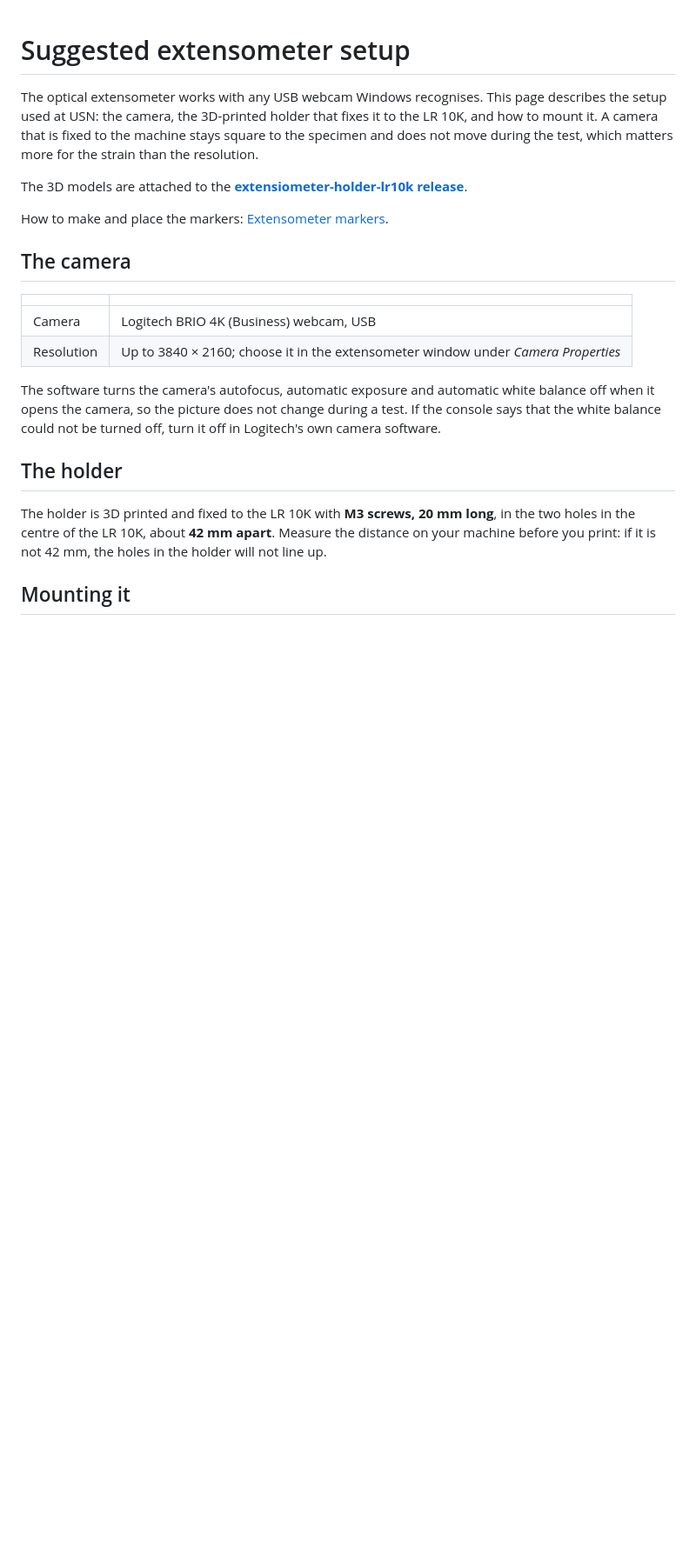
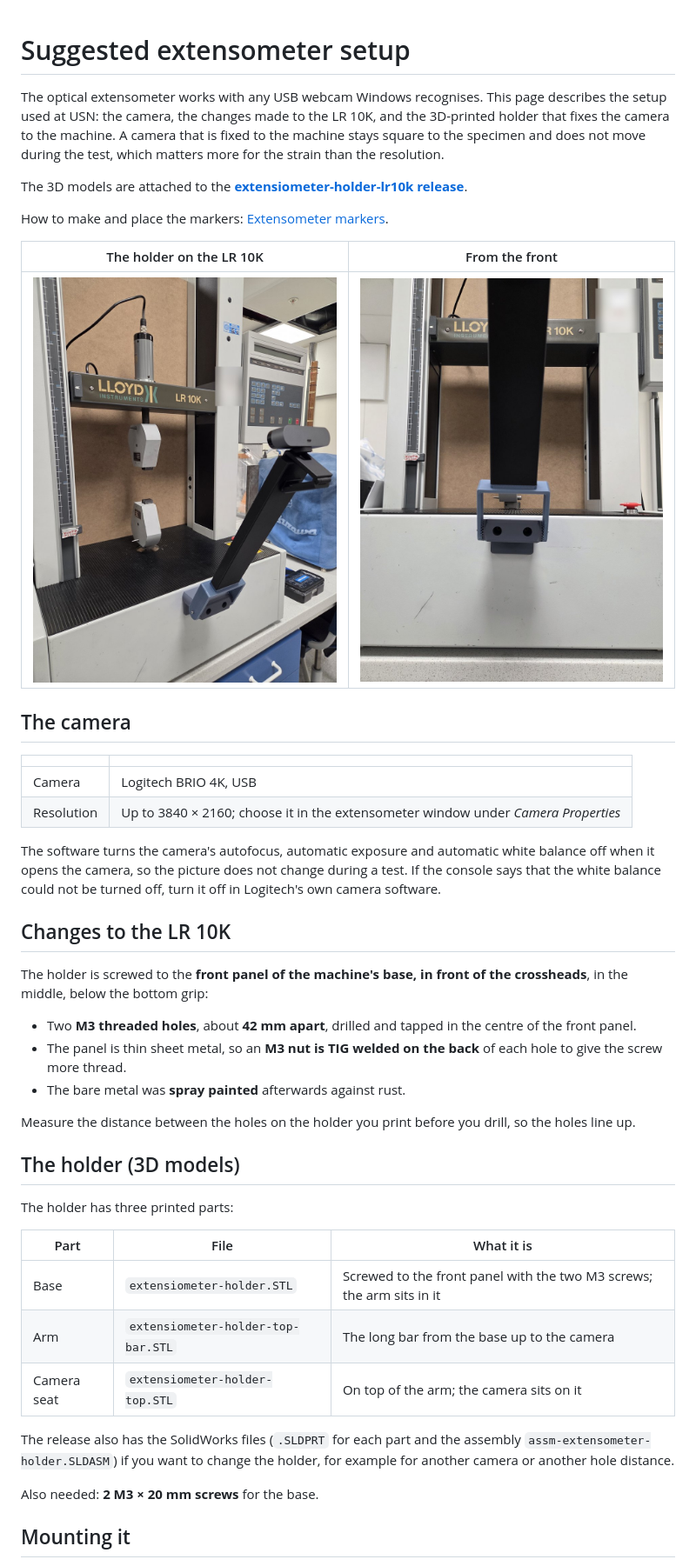
Before and after one commit to ravo10/lr10k-2027, a Markdown page: docs/extensometer-setup.md, the part around one of its changes. Shown at 87% size. Drawn GitHub-style; pictures changed too: docs/extensometer/holder-front.jpg (added), docs/extensometer/holder-on-lr10k.jpg (added); blank space fills up the shorter version.

Commit message:
Docs: extensometer setup with photos, the LR 10K changes and the holder parts
Two photos of the holder on the machine (metadata removed, the handwritten
service note blurred), the drilled and tapped M3 holes with welded nuts, and
the three printed parts and SolidWorks files in the release.

Co-Authored-By: Claude Opus 5.5 <noreply@anthropic.com>
Claude-Session: https://claude.ai/code/session_01Fyf3a9MCqxNvqFGXSeaD23

```diff
--- a/docs/extensometer-setup.md
+++ b/docs/extensometer-setup.md
@@ -1,23 +1,47 @@
 # Suggested extensometer setup
 
-The optical extensometer works with any USB webcam Windows recognises. This page describes the setup used at USN: the camera, the 3D-printed holder that fixes it to the LR 10K, and how to mount it. A camera that is fixed to the machine stays square to the specimen and does not move during the test, which matters more for the strain than the resolution.
+The optical extensometer works with any USB webcam Windows recognises. This page describes the setup used at USN: the camera, the changes made to the LR 10K, and the 3D-printed holder that fixes the camera to the machine. A camera that is fixed to the machine stays square to the specimen and does not move during the test, which matters more for the strain than the resolution.
 
 The 3D models are attached to the **[extensiometer-holder-lr10k release](https://github.com/ravo10/lr10k-2027/releases/tag/extensiometer-holder-lr10k)**.
 
 How to make and place the markers: [Extensometer markers](extensometer-markers.md).
 
+| The holder on the LR 10K | From the front |
+|---|---|
+| <img src="extensometer/holder-on-lr10k.jpg" width="380" alt="The camera holder on the front panel of the LR 10K, the webcam pointing at the grips"> | <img src="extensometer/holder-front.jpg" width="380" alt="The holder's base screwed to the front panel, below the bottom grip"> |
+
 ## The camera
 
 | | |
 |---|---|
-| Camera | Logitech BRIO 4K (Business) webcam, USB |
+| Camera | Logitech BRIO 4K, USB |
 | Resolution | Up to 3840 × 2160; choose it in the extensometer window under *Camera Properties* |
 
 The software turns the camera's autofocus, automatic exposure and automatic white balance off when it opens the camera, so the picture does not change during a test. If the console says that the white balance could not be turned off, turn it off in Logitech's own camera software.
 
-## The holder
+## Changes to the LR 10K
 
-The holder is 3D printed and fixed to the LR 10K with **M3 screws, 20 mm long**, in the two holes in the centre of the LR 10K, about **42 mm apart**. Measure the distance on your machine before you print: if it is not 42 mm, the holes in the holder will not line up.
+The holder is screwed to the **front panel of the machine's base, in front of the crossheads**, in the middle, below the bottom grip:
+
+- Two **M3 threaded holes**, about **42 mm apart**, drilled and tapped in the centre of the front panel.
+- The panel is thin sheet metal, so an **M3 nut is TIG welded on the back** of each hole to give the screw more thread.
+- The bare metal was **spray painted** afterwards against rust.
+
+Measure the distance between the holes on the holder you print before you drill, so the holes line up.
+
+## The holder (3D models)
+
+The holder has three printed parts:
+
+| Part | File | What it is |
+|---|---|---|
+| Base | `extensiometer-holder.STL` | Screwed to the front panel with the two M3 screws; the arm sits in it |
+| Arm | `extensiometer-holder-top-bar.STL` | The long bar from the base up to the camera |
+| Camera seat | `extensiometer-holder-top.STL` | On top of the arm; the camera sits on it |
+
+The release also has the SolidWorks files (`.SLDPRT` for each part and the assembly `assm-extensometer-holder.SLDASM`) if you want to change the holder, for example for another camera or another hole distance.
+
+Also needed: **2 M3 × 20 mm screws** for the base.
 
 ## Mounting it
 
```
Also changed, not shown: other parts of docs/extensometer-setup.md (+3 -3 lines).
